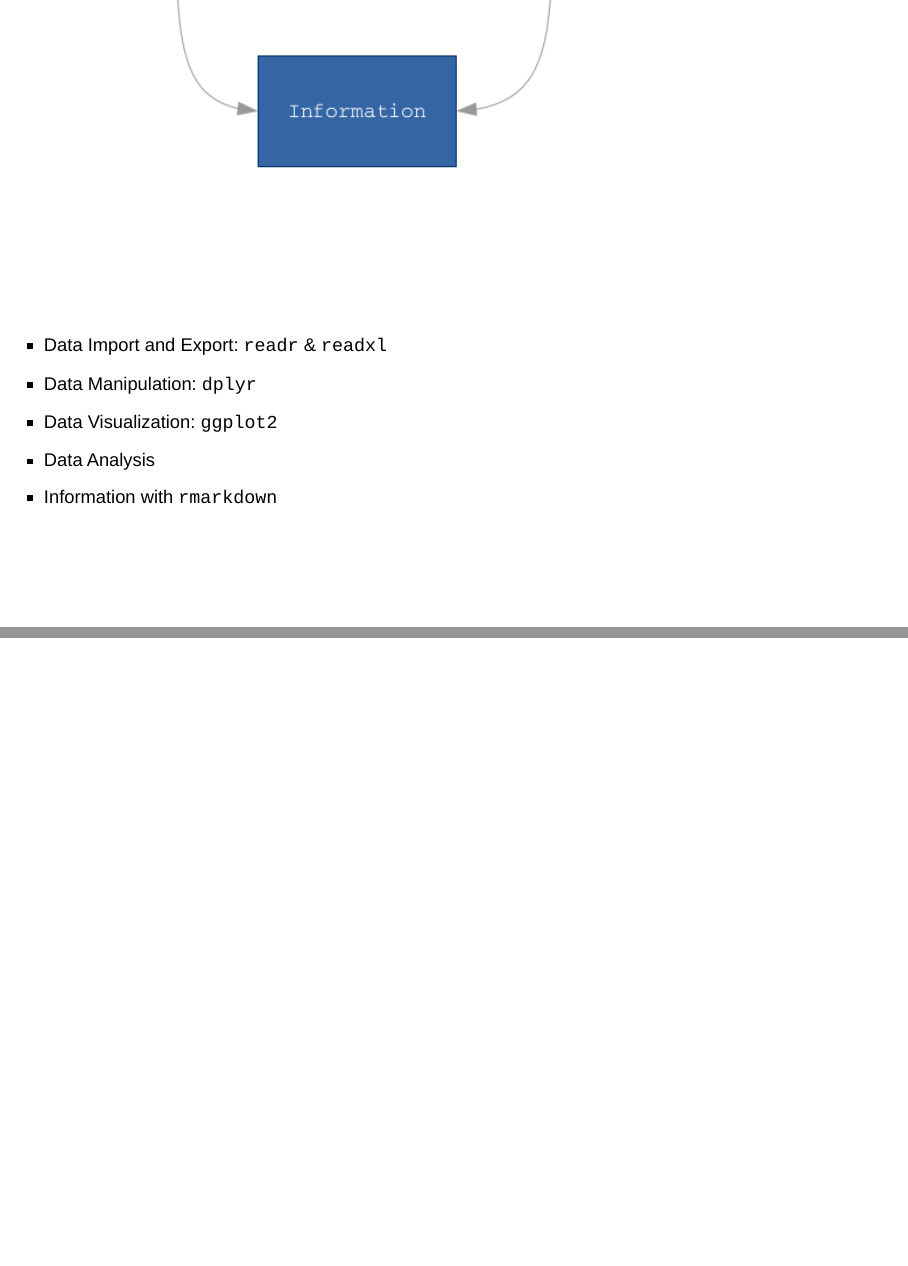
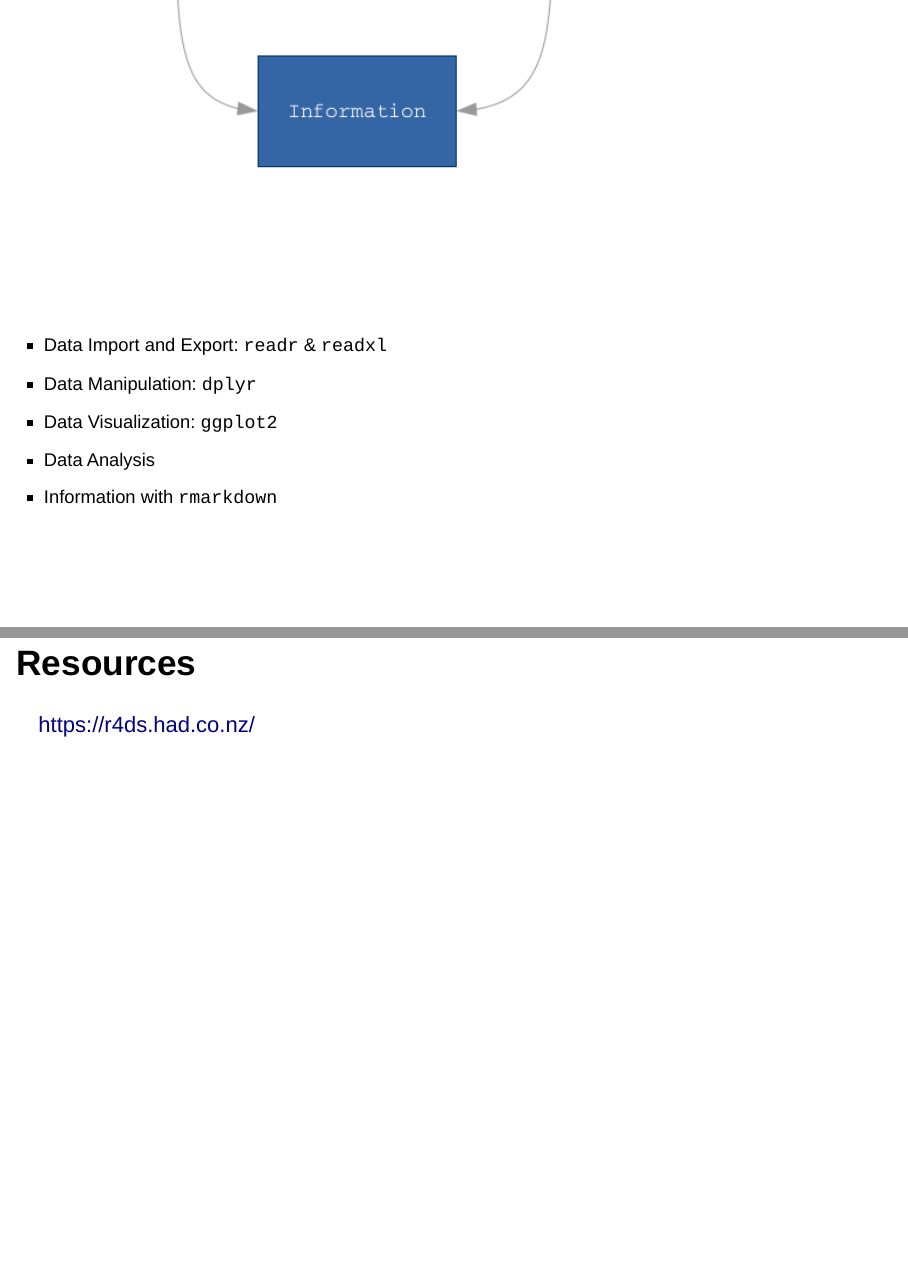
Before and after one commit to quantide/r4ds, an R Markdown document (slides/10-course-intro.Rmd): pages 5 and 6 of 6, joined at a grey line. Rendered offline with R 4.5, knitr and Pandoc, with nearby package versions; drawn as Slidy slides in place of the format the file asks for.

Commit message:
added resources

```diff
--- a/slides/10-course-intro.Rmd
+++ b/slides/10-course-intro.Rmd
@@ -22,3 +22,9 @@ knitr::opts_chunk$set(echo = TRUE)
 * Data Visualization: `ggplot2`
 * Data Analysis
 * Information with `rmarkdown`
+
+
+## Resources
+
+
+https://r4ds.had.co.nz/
```
Also changed, not shown: 1 other file.
